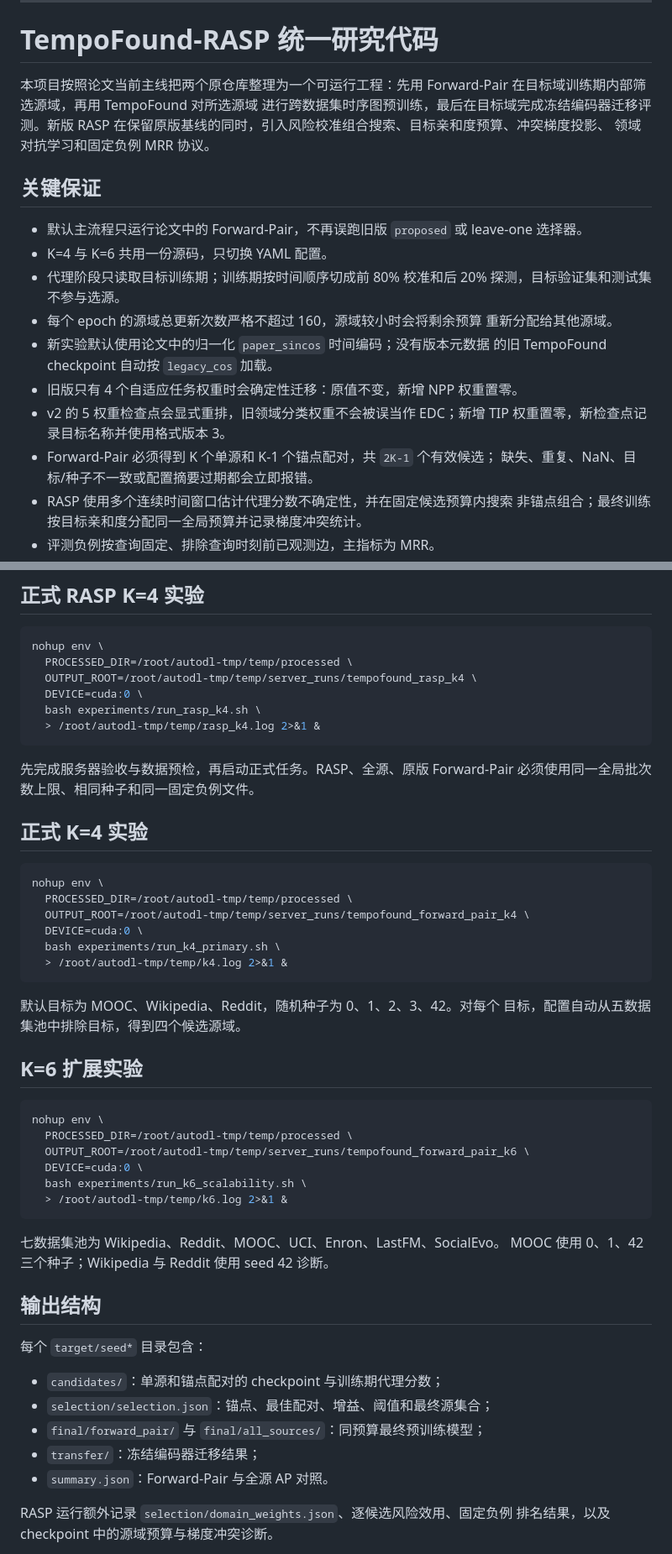
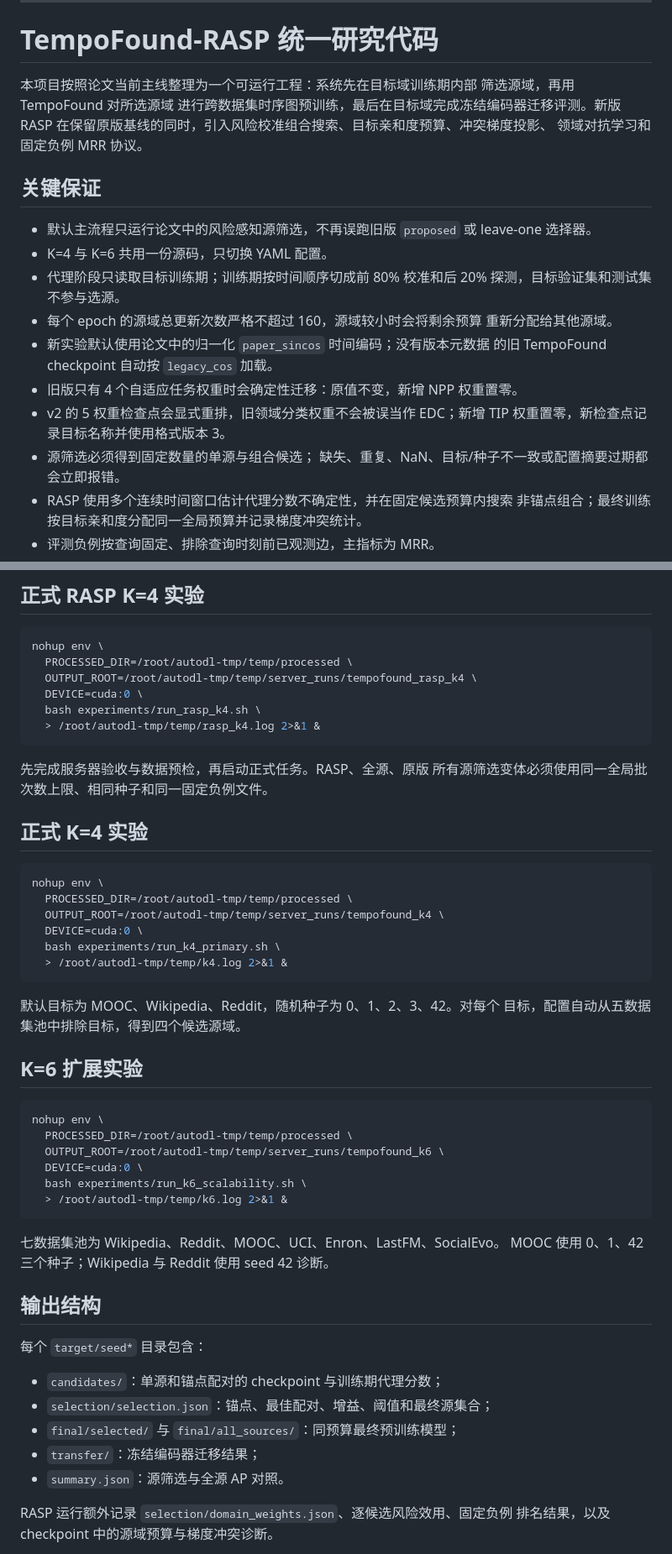
Before and after one commit to autumn1005-steam/All-Source-Pre-Training, a Markdown page: README_CN.md, 2 parts joined by grey strips. Shown at 84% size. GitHub-like rendering.

````diff
--- a/README_CN.md
+++ b/README_CN.md
@@ -11,15 +11,15 @@ RCSR 保留已训练 source expert bank，以 RASP source affinity 为全局先
 
 # TempoFound-RASP 统一研究代码
 
-本项目按照论文当前主线把两个原仓库整理为一个可运行工程：先用
-Forward-Pair 在目标域训练期内部筛选源域，再用 TempoFound 对所选源域
+本项目按照论文当前主线整理为一个可运行工程：系统先在目标域训练期内部
+筛选源域，再用 TempoFound 对所选源域
 进行跨数据集时序图预训练，最后在目标域完成冻结编码器迁移评测。新版 RASP
 在保留原版基线的同时，引入风险校准组合搜索、目标亲和度预算、冲突梯度投影、
 领域对抗学习和固定负例 MRR 协议。
 
 ## 关键保证
 
-- 默认主流程只运行论文中的 Forward-Pair，不再误跑旧版 `proposed` 或
+- 默认主流程只运行论文中的风险感知源筛选，不再误跑旧版 `proposed` 或
   leave-one 选择器。
 - K=4 与 K=6 共用一份源码，只切换 YAML 配置。
 - 代理阶段只读取目标训练期；训练期按时间顺序切成前 80% 校准和后 20%
@@ -31,7 +31,7 @@ Forward-Pair 在目标域训练期内部筛选源域，再用 TempoFound 对所
 - 旧版只有 4 个自适应任务权重时会确定性迁移：原值不变，新增 NPP 权重置零。
 - v2 的 5 权重检查点会显式重排，旧领域分类权重不会被误当作 EDC；新增 TIP
   权重置零，新检查点记录目标名称并使用格式版本 3。
-- Forward-Pair 必须得到 K 个单源和 K-1 个锚点配对，共 `2K-1` 个有效候选；
+- 源筛选必须得到固定数量的单源与组合候选；
   缺失、重复、NaN、目标/种子不一致或配置摘要过期都会立即报错。
 - RASP 使用多个连续时间窗口估计代理分数不确定性，并在固定候选预算内搜索
   非锚点组合；最终训练按目标亲和度分配同一全局预算并记录梯度冲突统计。
@@ -61,14 +61,14 @@ nohup env \
 ```
 
 先完成服务器验收与数据预检，再启动正式任务。RASP、全源、原版
-Forward-Pair 必须使用同一全局批次数上限、相同种子和同一固定负例文件。
+所有源筛选变体必须使用同一全局批次数上限、相同种子和同一固定负例文件。
 
 ## 正式 K=4 实验
 
 ```bash
 nohup env \
   PROCESSED_DIR=/root/autodl-tmp/temp/processed \
-  OUTPUT_ROOT=/root/autodl-tmp/temp/server_runs/tempofound_forward_pair_k4 \
+  OUTPUT_ROOT=/root/autodl-tmp/temp/server_runs/tempofound_k4 \
   DEVICE=cuda:0 \
   bash experiments/run_k4_primary.sh \
   > /root/autodl-tmp/temp/k4.log 2>&1 &
@@ -82,7 +82,7 @@ nohup env \
 ```bash
 nohup env \
   PROCESSED_DIR=/root/autodl-tmp/temp/processed \
-  OUTPUT_ROOT=/root/autodl-tmp/temp/server_runs/tempofound_forward_pair_k6 \
+  OUTPUT_ROOT=/root/autodl-tmp/temp/server_runs/tempofound_k6 \
   DEVICE=cuda:0 \
   bash experiments/run_k6_scalability.sh \
   > /root/autodl-tmp/temp/k6.log 2>&1 &
@@ -97,9 +97,9 @@ MOOC 使用 0、1、42 三个种子；Wikipedia 与 Reddit 使用 seed 42 诊断
 
 - `candidates/`：单源和锚点配对的 checkpoint 与训练期代理分数；
 - `selection/selection.json`：锚点、最佳配对、增益、阈值和最终源集合；
-- `final/forward_pair/` 与 `final/all_sources/`：同预算最终预训练模型；
+- `final/selected/` 与 `final/all_sources/`：同预算最终预训练模型；
 - `transfer/`：冻结编码器迁移结果；
-- `summary.json`：Forward-Pair 与全源 AP 对照。
+- `summary.json`：源筛选与全源 AP 对照。
 
 RASP 运行额外记录 `selection/domain_weights.json`、逐候选风险效用、固定负例
 排名结果，以及 checkpoint 中的源域预算与梯度冲突诊断。
````
Also changed, not shown: README.md (+6 -6 lines), docs/PAPER_CODE_MAPPING.md (+2 -2 lines).
